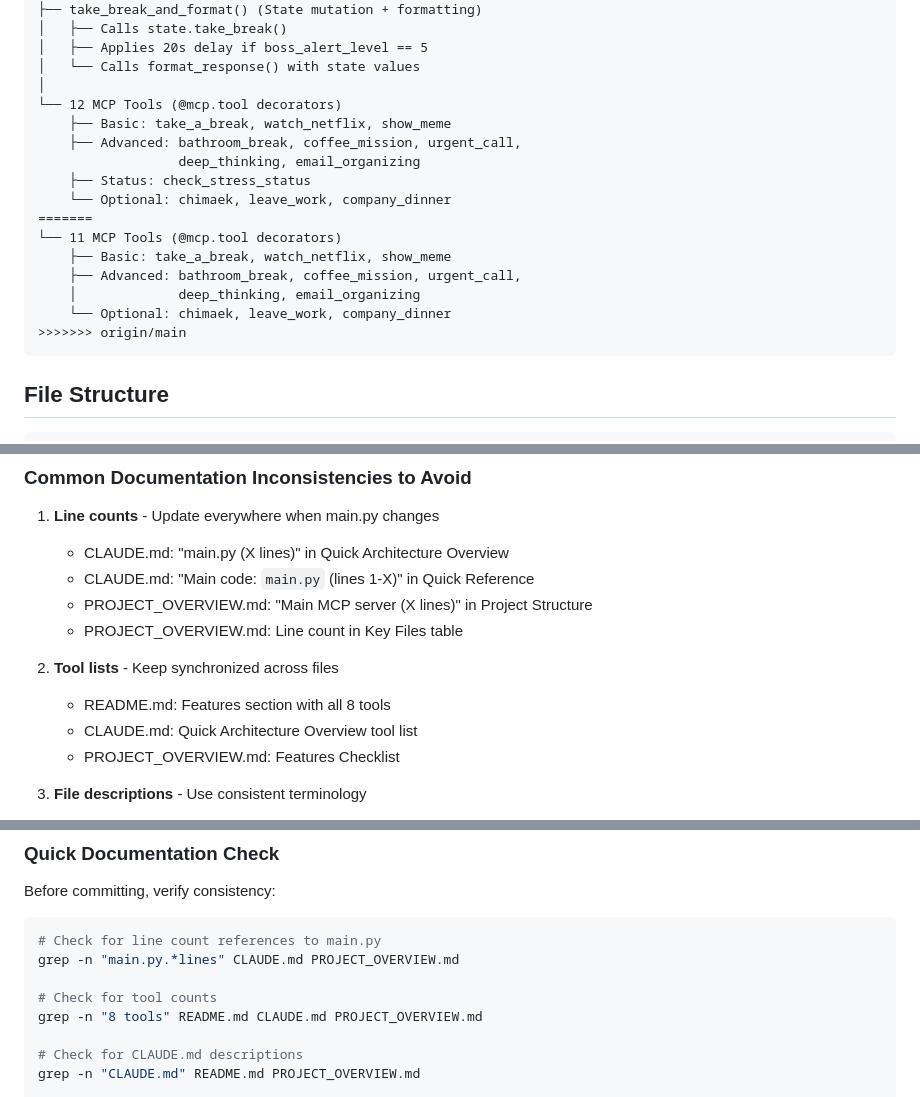
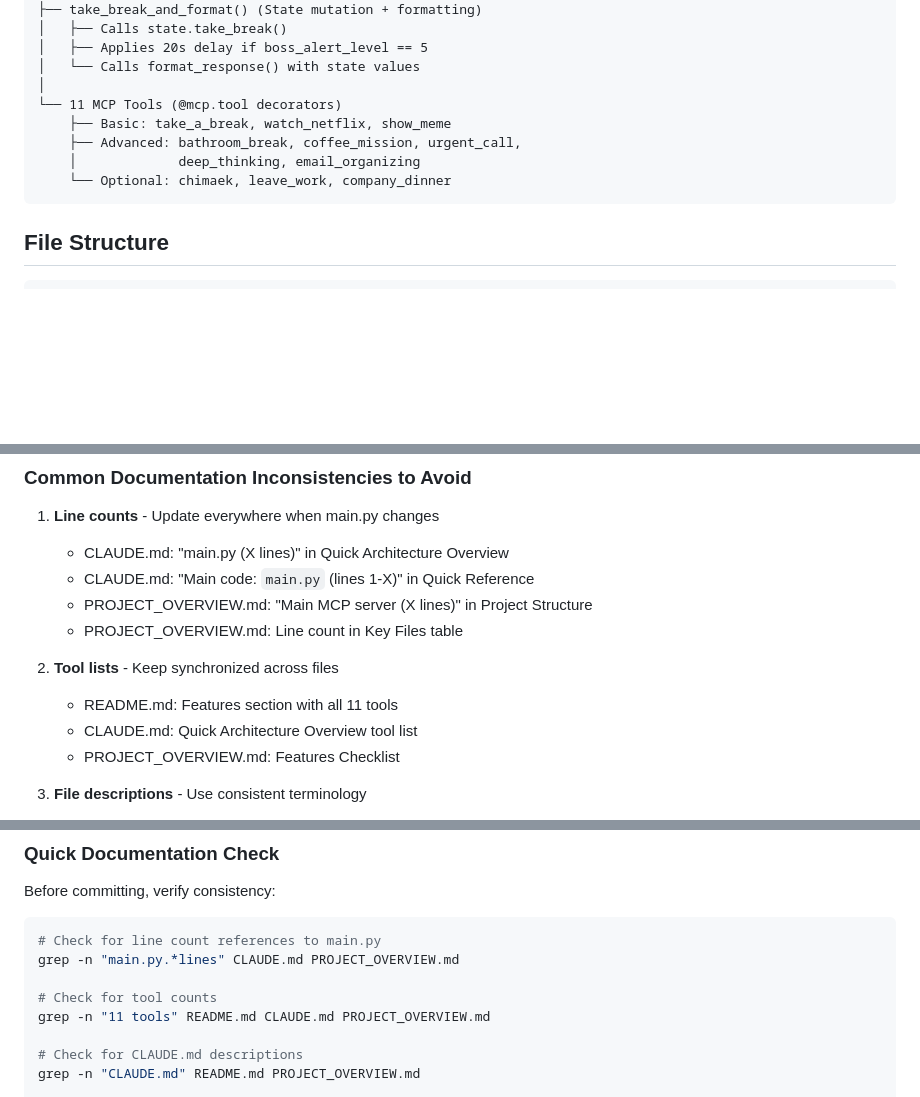
Before and after one commit to stlpine/chill-mcp, a Markdown page: CLAUDE.md, 3 parts joined by grey strips. GitHub-like rendering; blank space fills up the shorter version.

````diff
--- a/CLAUDE.md
+++ b/CLAUDE.md
@@ -46,19 +46,11 @@ main.py (500+ lines)
 │   ├── Applies 20s delay if boss_alert_level == 5
 │   └── Calls format_response() with state values
 │
-└── 12 MCP Tools (@mcp.tool decorators)
-    ├── Basic: take_a_break, watch_netflix, show_meme
-    ├── Advanced: bathroom_break, coffee_mission, urgent_call,
-                  deep_thinking, email_organizing
-    ├── Status: check_stress_status
-    └── Optional: chimaek, leave_work, company_dinner
-=======
 └── 11 MCP Tools (@mcp.tool decorators)
     ├── Basic: take_a_break, watch_netflix, show_meme
     ├── Advanced: bathroom_break, coffee_mission, urgent_call,
     │             deep_thinking, email_organizing
     └── Optional: chimaek, leave_work, company_dinner
->>>>>>> origin/main
 ```
 
 ## File Structure
@@ -410,7 +402,7 @@ wc -l main.py
 
 2. **Tool lists** - Keep synchronized across files
 
-   - README.md: Features section with all 8 tools
+   - README.md: Features section with all 11 tools
    - CLAUDE.md: Quick Architecture Overview tool list
    - PROJECT_OVERVIEW.md: Features Checklist
 
@@ -434,7 +426,7 @@ Before committing, verify consistency:
 grep -n "main.py.*lines" CLAUDE.md PROJECT_OVERVIEW.md
 
 # Check for tool counts
-grep -n "8 tools" README.md CLAUDE.md PROJECT_OVERVIEW.md
+grep -n "11 tools" README.md CLAUDE.md PROJECT_OVERVIEW.md
 
 # Check for CLAUDE.md descriptions
 grep -n "CLAUDE.md" README.md PROJECT_OVERVIEW.md
````
Also changed, not shown: PROJECT_OVERVIEW.md (+0 -4 lines), README.md (+3 -7 lines).
